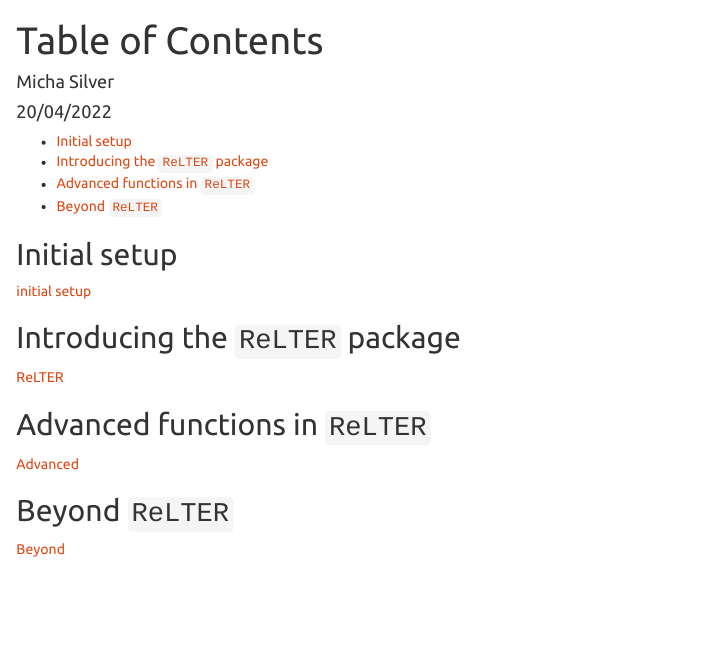
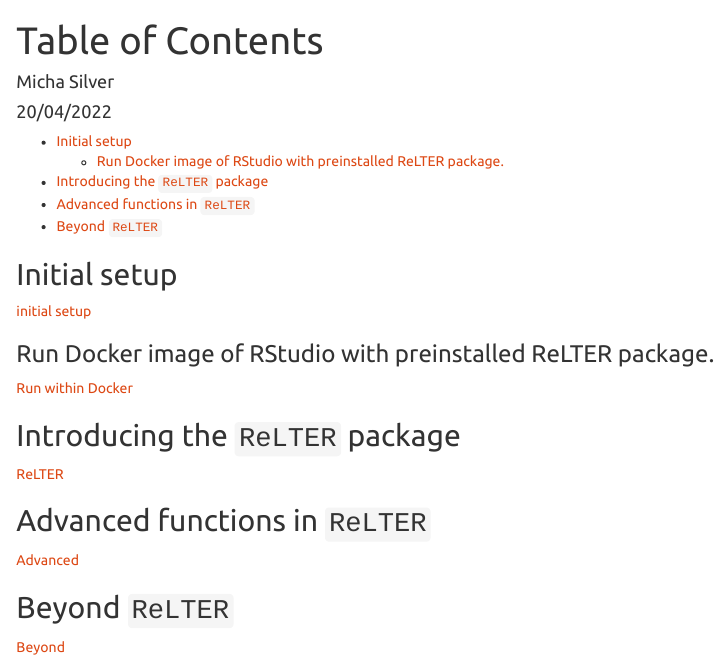
Before and after one commit to micha-silver/ReLTER_demo, an R Markdown document (index.Rmd): the page in a window 1100 px wide, from its top. Rendered offline with R 4.5, knitr and Pandoc, with nearby package versions.

Commit message:
Add Rocker_ReLTER sub item

```diff
--- a/index.Rmd
+++ b/index.Rmd
@@ -15,6 +15,9 @@
 ## Initial setup
 [initial setup](Demo1_rstudio_intro.html)
 
+### Run Docker image of RStudio with preinstalled ReLTER package.
+[Run within Docker](Rocker_ReLTER.html)
+
 ## Introducing the `ReLTER` package
 [ReLTER](Demo2_relter_intro.html)
 
```
